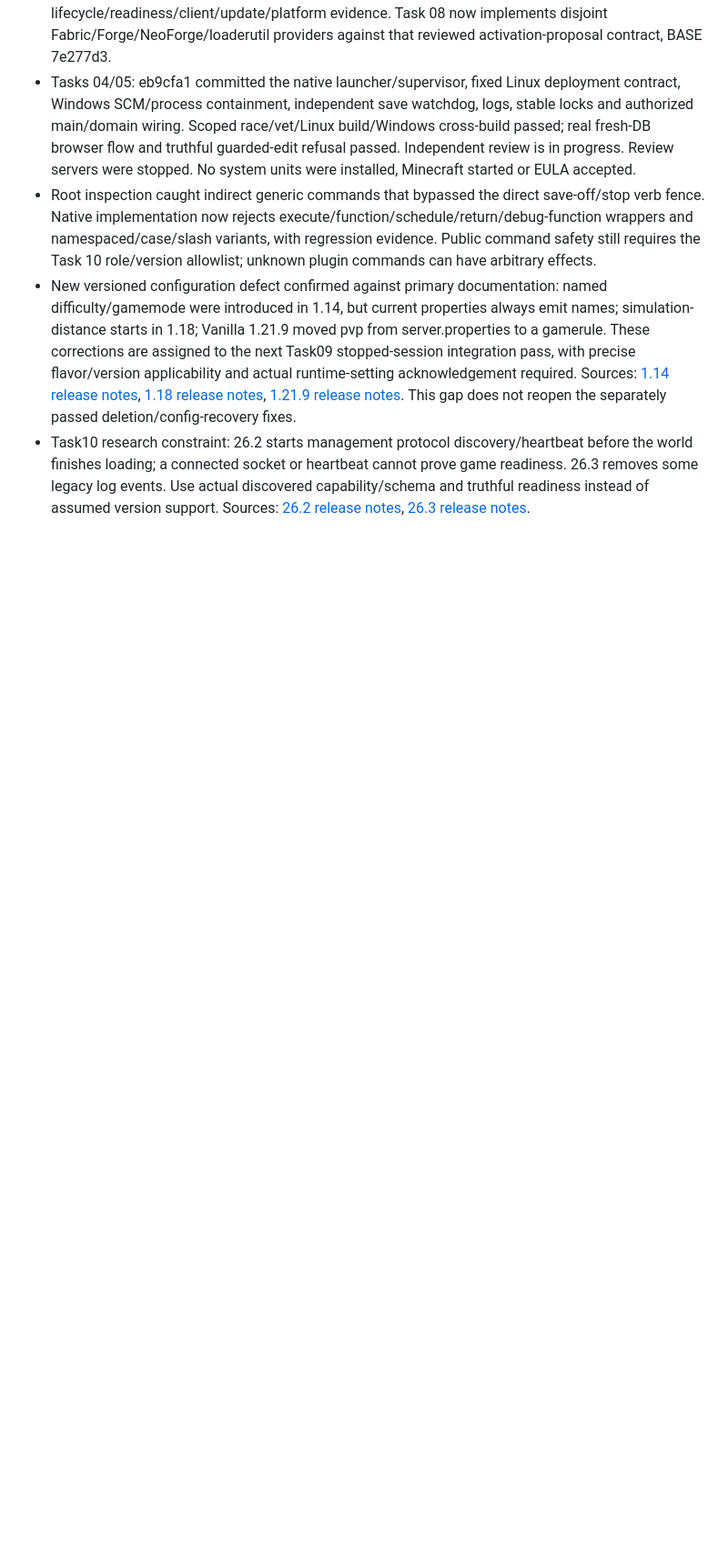
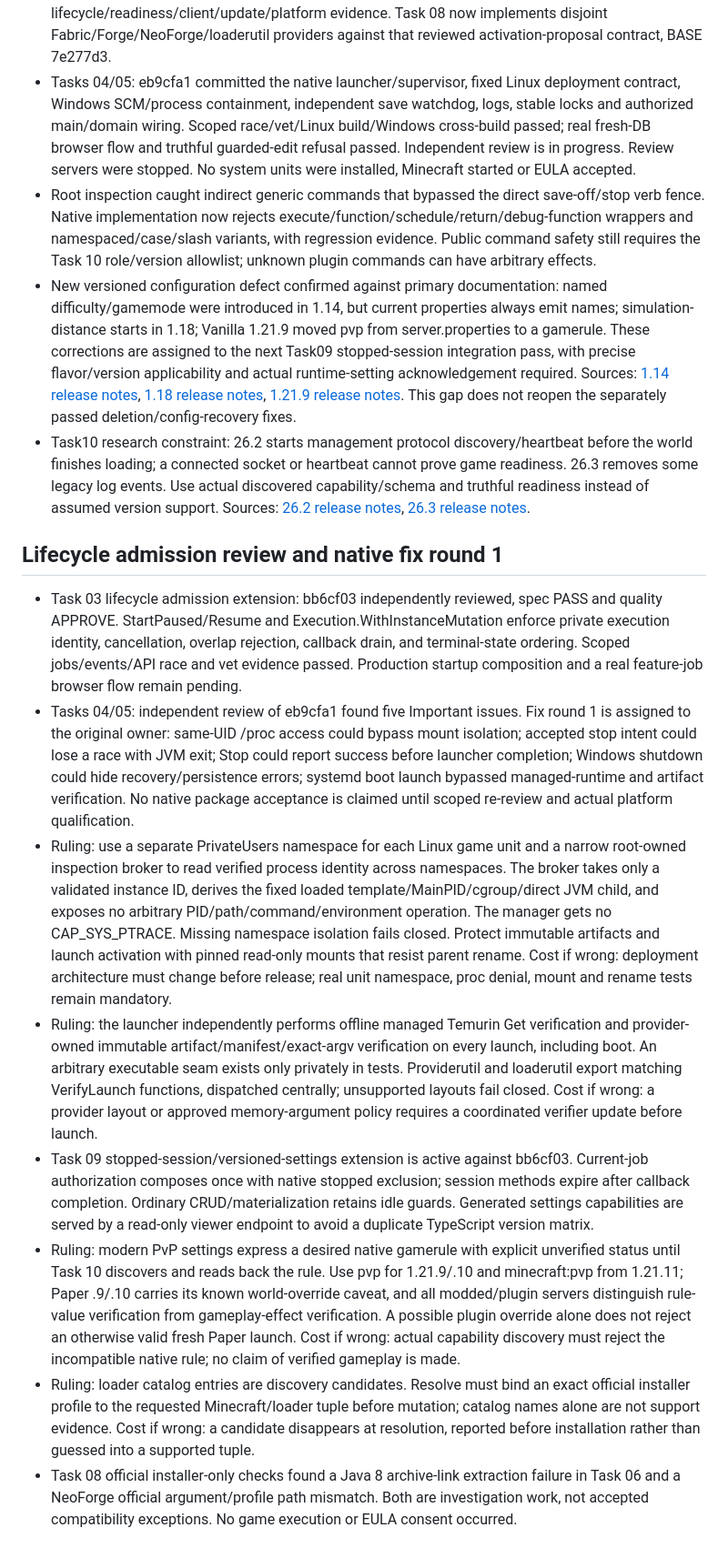
Before and after one commit to jonasthim/minecraft-server-ui, a Markdown page: docs/IMPLEMENTATION.md, the part around one of its changes. Shown at 91% size. GitHub-like rendering; blank space fills up the shorter version.

Commit message:
docs: record lifecycle review and native repair decisions

```diff
--- a/docs/IMPLEMENTATION.md
+++ b/docs/IMPLEMENTATION.md
@@ -102,3 +102,15 @@ Package acceptance and release qualification are tracked separately. Scaffolding
 - Root inspection caught indirect generic commands that bypassed the direct save-off/stop verb fence. Native implementation now rejects execute/function/schedule/return/debug-function wrappers and namespaced/case/slash variants, with regression evidence. Public command safety still requires the Task 10 role/version allowlist; unknown plugin commands can have arbitrary effects.
 - New versioned configuration defect confirmed against primary documentation: named difficulty/gamemode were introduced in 1.14, but current properties always emit names; simulation-distance starts in 1.18; Vanilla 1.21.9 moved pvp from server.properties to a gamerule. These corrections are assigned to the next Task09 stopped-session integration pass, with precise flavor/version applicability and actual runtime-setting acknowledgement required. Sources: [1.14 release notes](https://feedback.minecraft.net/hc/en-us/articles/360027306551-Minecraft-Village-Pillage-1-14-0-Java), [1.18 release notes](https://feedback.minecraft.net/hc/en-us/articles/4415128577293-Minecraft-Java-Edition-1-18), [1.21.9 release notes](https://www.minecraft.net/en-us/article/minecraft-java-edition-1-21-9). This gap does not reopen the separately passed deletion/config-recovery fixes.
 - Task10 research constraint: 26.2 starts management protocol discovery/heartbeat before the world finishes loading; a connected socket or heartbeat cannot prove game readiness. 26.3 removes some legacy log events. Use actual discovered capability/schema and truthful readiness instead of assumed version support. Sources: [26.2 release notes](https://www.minecraft.net/en-us/article/minecraft-java-edition-26-2), [26.3 release notes](https://www.minecraft.net/en-us/article/minecraft-java-edition-26-3).
+
+
+## Lifecycle admission review and native fix round 1
+
+- Task 03 lifecycle admission extension: bb6cf03 independently reviewed, spec PASS and quality APPROVE. StartPaused/Resume and Execution.WithInstanceMutation enforce private execution identity, cancellation, overlap rejection, callback drain, and terminal-state ordering. Scoped jobs/events/API race and vet evidence passed. Production startup composition and a real feature-job browser flow remain pending.
+- Tasks 04/05: independent review of eb9cfa1 found five Important issues. Fix round 1 is assigned to the original owner: same-UID /proc access could bypass mount isolation; accepted stop intent could lose a race with JVM exit; Stop could report success before launcher completion; Windows shutdown could hide recovery/persistence errors; systemd boot launch bypassed managed-runtime and artifact verification. No native package acceptance is claimed until scoped re-review and actual platform qualification.
+- Ruling: use a separate PrivateUsers namespace for each Linux game unit and a narrow root-owned inspection broker to read verified process identity across namespaces. The broker takes only a validated instance ID, derives the fixed loaded template/MainPID/cgroup/direct JVM child, and exposes no arbitrary PID/path/command/environment operation. The manager gets no CAP_SYS_PTRACE. Missing namespace isolation fails closed. Protect immutable artifacts and launch activation with pinned read-only mounts that resist parent rename. Cost if wrong: deployment architecture must change before release; real unit namespace, proc denial, mount and rename tests remain mandatory.
+- Ruling: the launcher independently performs offline managed Temurin Get verification and provider-owned immutable artifact/manifest/exact-argv verification on every launch, including boot. An arbitrary executable seam exists only privately in tests. Providerutil and loaderutil export matching VerifyLaunch functions, dispatched centrally; unsupported layouts fail closed. Cost if wrong: a provider layout or approved memory-argument policy requires a coordinated verifier update before launch.
+- Task 09 stopped-session/versioned-settings extension is active against bb6cf03. Current-job authorization composes once with native stopped exclusion; session methods expire after callback completion. Ordinary CRUD/materialization retains idle guards. Generated settings capabilities are served by a read-only viewer endpoint to avoid a duplicate TypeScript version matrix.
+- Ruling: modern PvP settings express a desired native gamerule with explicit unverified status until Task 10 discovers and reads back the rule. Use pvp for 1.21.9/.10 and minecraft:pvp from 1.21.11; Paper .9/.10 carries its known world-override caveat, and all modded/plugin servers distinguish rule-value verification from gameplay-effect verification. A possible plugin override alone does not reject an otherwise valid fresh Paper launch. Cost if wrong: actual capability discovery must reject the incompatible native rule; no claim of verified gameplay is made.
+- Ruling: loader catalog entries are discovery candidates. Resolve must bind an exact official installer profile to the requested Minecraft/loader tuple before mutation; catalog names alone are not support evidence. Cost if wrong: a candidate disappears at resolution, reported before installation rather than guessed into a supported tuple.
+- Task 08 official installer-only checks found a Java 8 archive-link extraction failure in Task 06 and a NeoForge official argument/profile path mismatch. Both are investigation work, not accepted compatibility exceptions. No game execution or EULA consent occurred.
```
Also changed, not shown: other parts of docs/IMPLEMENTATION.md (+4 -4 lines).
